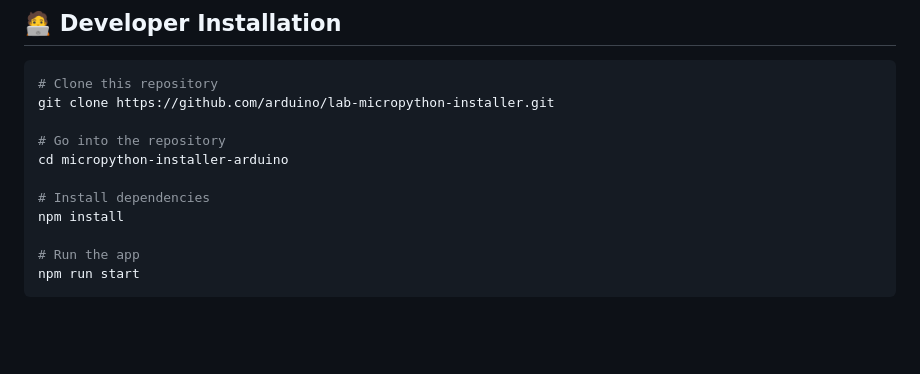
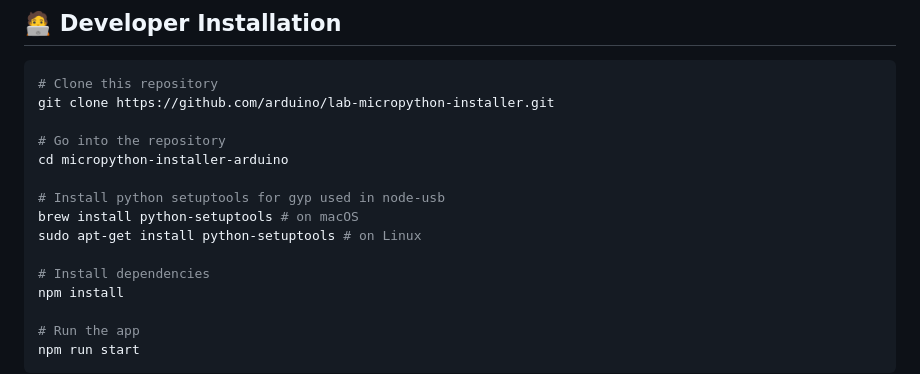
Before and after one commit to arduino/lab-micropython-installer, a Markdown page: README.md, the part around the change. Rendered like a GitHub page; blank space fills up the shorter version.

Commit message:
Add note in readme about installation

```diff
--- a/README.md
+++ b/README.md
@@ -52,6 +52,10 @@ git clone https://github.com/arduino/lab-micropython-installer.git
 # Go into the repository
 cd micropython-installer-arduino
 
+# Install python setuptools for gyp used in node-usb
+brew install python-setuptools # on macOS
+sudo apt-get install python-setuptools # on Linux
+
 # Install dependencies
 npm install
 
```
